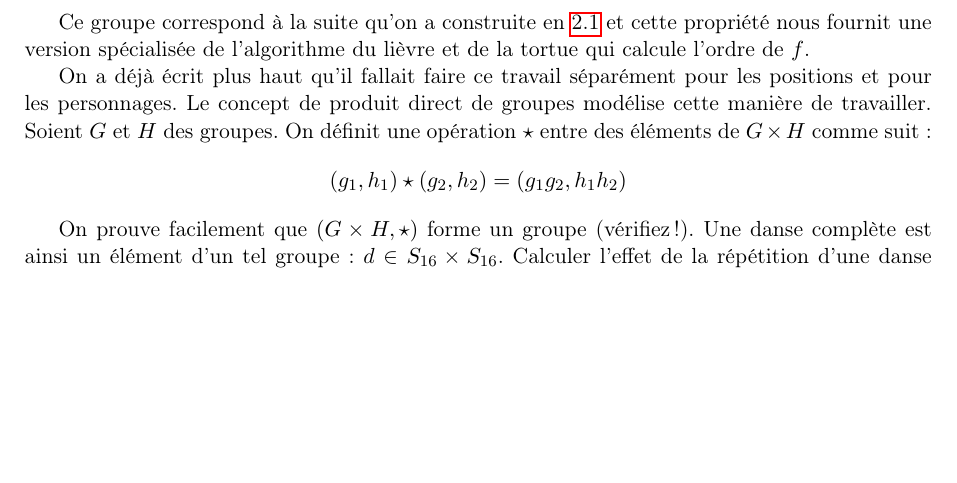
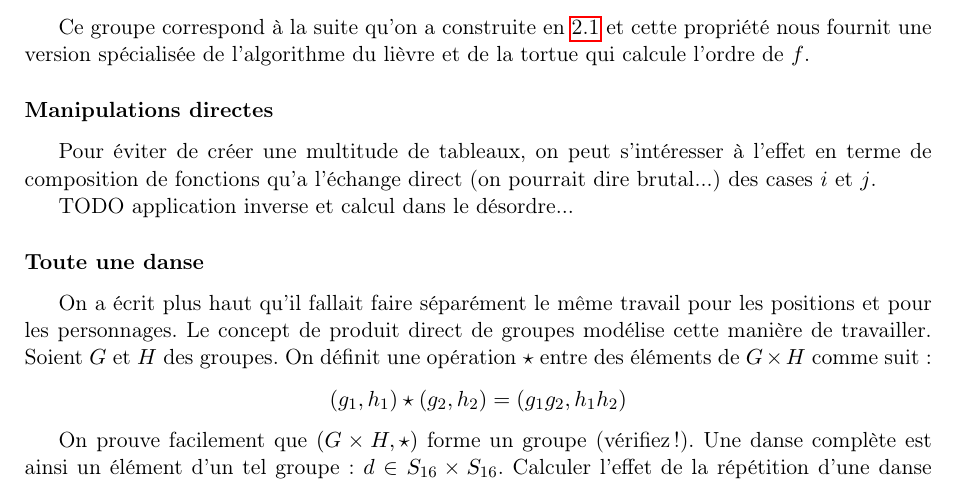
Before and after one commit to ghuysmans/futurama, a LaTeX book (danse.tex): part of page 8 of 8, cut so that both start at the same text, the shorter picture padded with empty space. Compiled offline with pdfLaTeX.

Commit message:
Direct update (beginning)

```diff
--- a/danse.tex
+++ b/danse.tex
@@ -389,7 +386,15 @@ propriété nous fournit une version spécialisée de l'algorithme du lièvre et
 la tortue qui calcule l'ordre de $f$.
 %TODO sous-groupe ? pas utile je crois
 
-On a déjà écrit plus haut qu'il fallait faire ce travail séparément pour les
+\subsubsection{Manipulations directes}
+Pour éviter de créer une multitude de tableaux, on peut s'intéresser à l'effet
+en terme de composition de fonctions qu'a l'échange direct (on pourrait dire
+brutal...) des cases $i$ et $j$.
+
+TODO application inverse et calcul dans le désordre...
+
+\subsubsection{Toute une danse}
+On a écrit plus haut qu'il fallait faire séparément le même travail pour les
 positions et pour les personnages. Le concept de produit direct de groupes
 modélise cette manière de travailler. Soient $G$ et $H$ des groupes. On définit
 une opération $\star$ entre des éléments de $G\times H$ comme suit : \[
```
Also changed, not shown: danse.tex (3 more changed lines).
